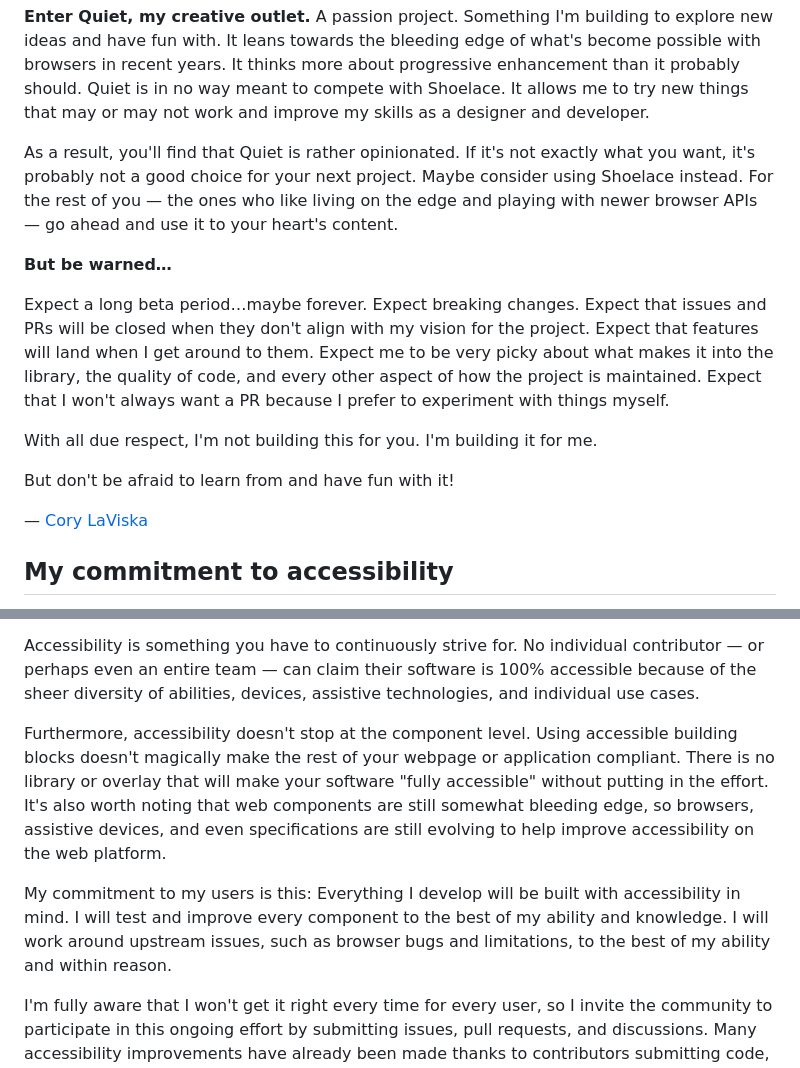
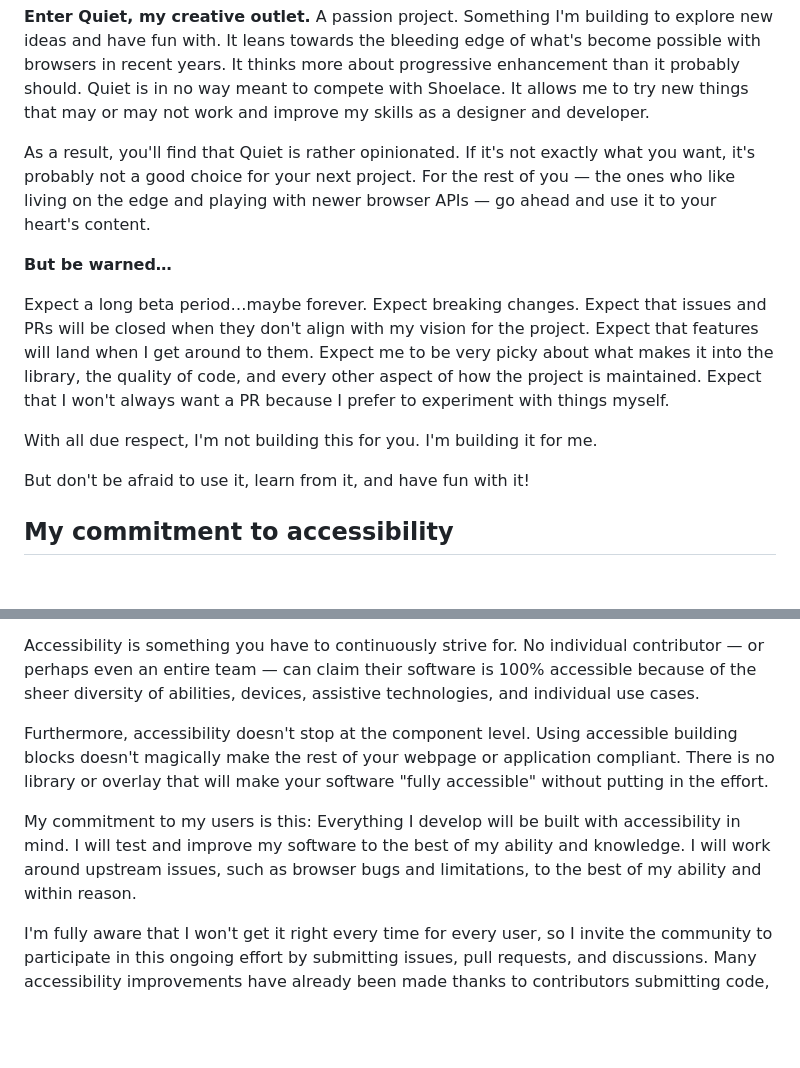
Before and after one commit to quietui/quiet, a Markdown page: docs/about.md, 2 parts joined by grey strips. Rendered like a GitHub page; blank space fills up the shorter version.

Commit message:
sync with updated text

```diff
--- a/docs/about.md
+++ b/docs/about.md
@@ -11,7 +11,7 @@ The truth is, Shoelace has matured a lot over the years. While that's a great th
 
 **Enter Quiet, my creative outlet.** A passion project. Something I'm building to explore new ideas and have fun with. It leans towards the bleeding edge of what's become possible with browsers in recent years. It thinks more about progressive enhancement than it probably should. Quiet is in no way meant to compete with Shoelace. It allows me to try new things that may or may not work and improve my skills as a designer and developer.
 
-As a result, you'll find that Quiet is rather opinionated. If it's not exactly what you want, it's probably not a good choice for your next project. Maybe consider using Shoelace instead. For the rest of you — the ones who like living on the edge and playing with newer browser APIs — go ahead and use it to your heart's content.
+As a result, you'll find that Quiet is rather opinionated. If it's not exactly what you want, it's probably not a good choice for your next project. For the rest of you — the ones who like living on the edge and playing with newer browser APIs — go ahead and use it to your heart's content.
 
 **But be warned…**
 
@@ -19,9 +19,7 @@ Expect a long beta period…maybe forever. Expect breaking changes. Expect that
 
 With all due respect, I'm not building this for you. I'm building it for me.
 
-But don't be afraid to learn from and have fun with it!
-
-— [Cory LaViska](https://twitter.com/claviska)
+But don't be afraid to use it, learn from it, and have fun with it!
 
 ## My commitment to accessibility
 
@@ -31,9 +29,9 @@ Oftentimes, people will ask "is it accessible?" I'm reluctant to answer because
 
 Accessibility is something you have to continuously strive for. No individual contributor — or perhaps even an entire team — can claim their software is 100% accessible because of the sheer diversity of abilities, devices, assistive technologies, and individual use cases.
 
-Furthermore, accessibility doesn't stop at the component level. Using accessible building blocks doesn't magically make the rest of your webpage or application compliant. There is no library or overlay that will make your software "fully accessible" without putting in the effort. It's also worth noting that web components are still somewhat bleeding edge, so browsers, assistive devices, and even specifications are still evolving to help improve accessibility on the web platform.
+Furthermore, accessibility doesn't stop at the component level. Using accessible building blocks doesn't magically make the rest of your webpage or application compliant. There is no library or overlay that will make your software "fully accessible" without putting in the effort.
 
-My commitment to my users is this: Everything I develop will be built with accessibility in mind. I will test and improve every component to the best of my ability and knowledge. I will work around upstream issues, such as browser bugs and limitations, to the best of my ability and within reason.
+My commitment to my users is this: Everything I develop will be built with accessibility in mind. I will test and improve my software to the best of my ability and knowledge. I will work around upstream issues, such as browser bugs and limitations, to the best of my ability and within reason.
 
 I'm fully aware that I won't get it right every time for every user, so I invite the community to participate in this ongoing effort by submitting issues, pull requests, and discussions. Many accessibility improvements have already been made thanks to contributors submitting code, feedback, and suggestions.
 
```
Also changed, not shown: other parts of docs/about.md (+2 -0 lines).
